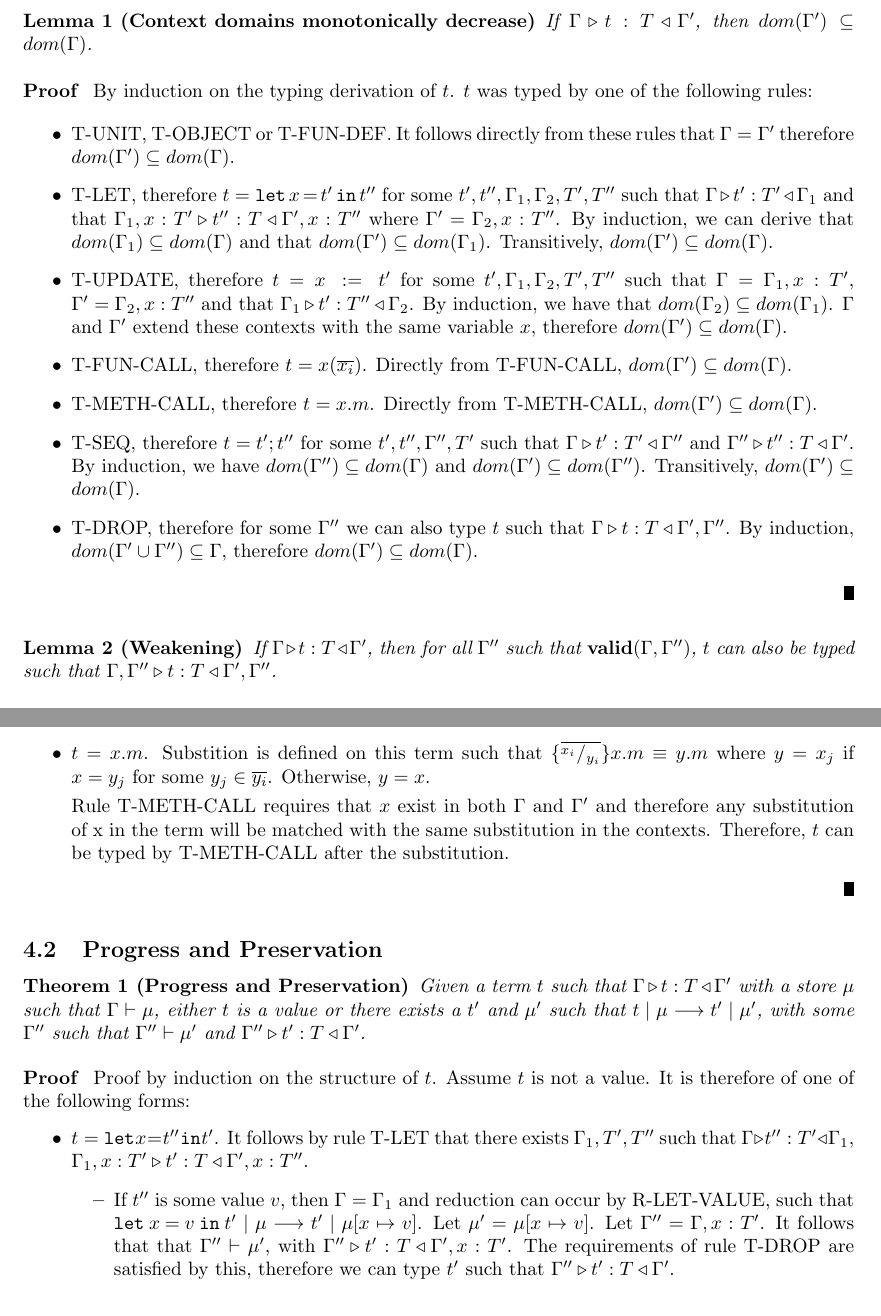
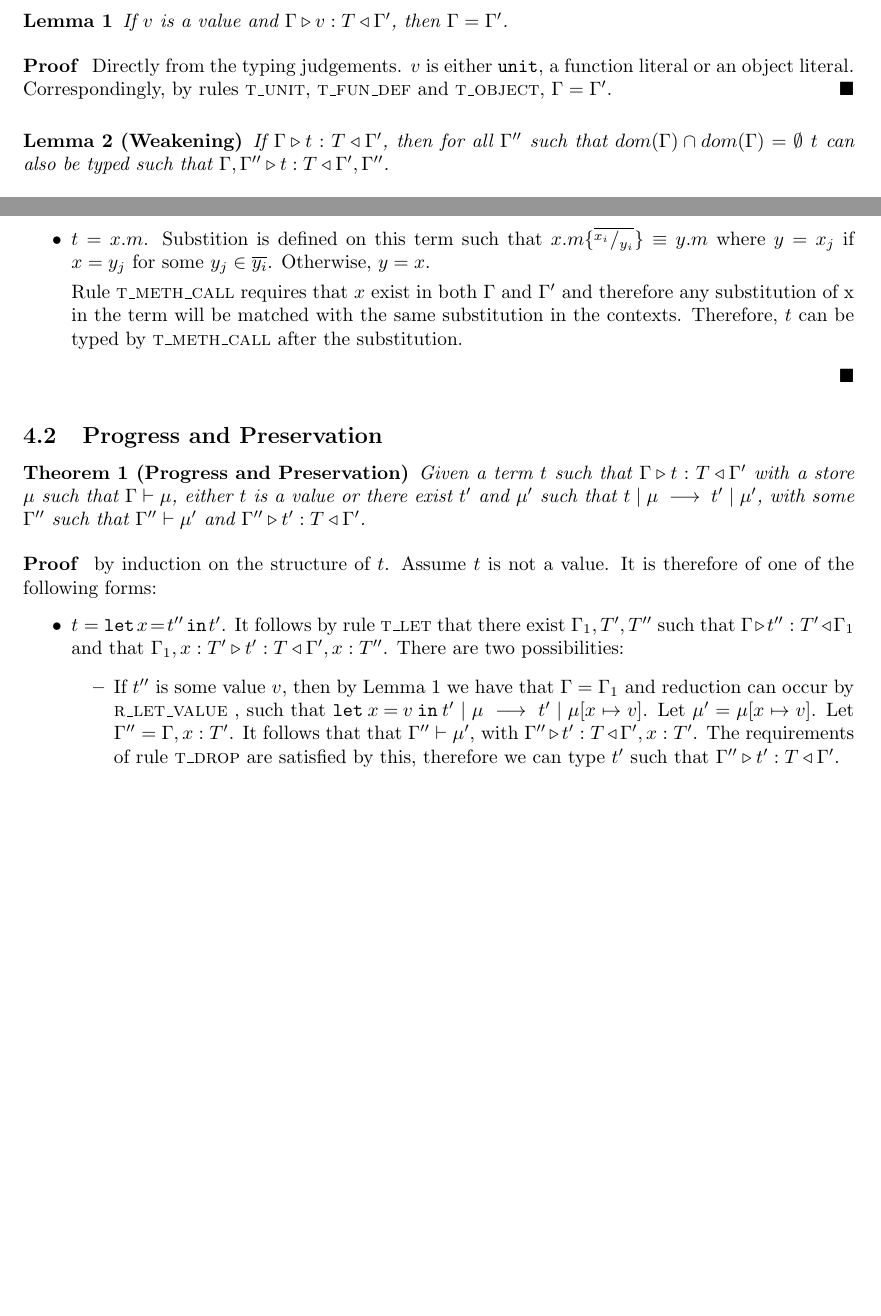
Before and after one commit to iainmcgin/ts-lang, a LaTeX document (formalism/tscalc_proofs.tex): two parts of pages 1 and 3 of 7 before the commit and two parts of pages 1 and 3 of 6 after it, joined at a grey line, cut at the place of the change, the shorter picture padded with empty space. Compiled offline with pdfLaTeX; a LaTeX package or settings file that is missing is left out.

Commit message:
fixed formalism files to match fool submission

```diff
--- a/formalism/tscalc_proofs.tex
+++ b/formalism/tscalc_proofs.tex
@@ -82,61 +111,19 @@
 
 \subsection{Supporting lemmas}
 
-\begin{lem}[Context domains monotonically decrease]
-\label{cdom}
-If $\typerule{\Gamma}{t}{T}{\Gamma'}$, then
-$dom(\Gamma') \subseteq dom(\Gamma)$.
+\begin{lem}
+\label{lem:valuectx}
+If $v$ is a value and $\typerule{\Gamma}{v}{T}{\Gamma'}$, then $\Gamma = \Gamma'$.
 \end{lem}
 \begin{proof}
-By induction on the typing derivation of $t$. $t$ was typed by one of the
-following rules:
-
-\begin{itemize}
-\item T-UNIT, T-OBJECT or T-FUN-DEF. It follows
-directly from these rules that $\Gamma = \Gamma'$
-therefore $dom(\Gamma') \subseteq dom(\Gamma)$.
-
-\item T-LET, therefore $t = \lett{x}{t'}{t''}$
-for some $t', t'', \Gamma_1, \Gamma_2, T', T''$ such that
-$\typerule{\Gamma}{t'}{T'}{\Gamma_1}$ and
-that $\typerule{\Gamma_1, x : T'}{t''}{T}{\Gamma', x : T''}$
-where $\Gamma' = \Gamma_2, x : T''$. By induction, we can derive that
-$dom(\Gamma_1) \subseteq dom(\Gamma)$ and that $dom(\Gamma') \subseteq dom(\Gamma_1)$.
-Transitively, $dom(\Gamma') \subseteq dom(\Gamma)$.
-
-\item T-UPDATE, therefore $t = x\::=\:t'$
-for some $t', \Gamma_1, \Gamma_2, T', T''$ such that
-$\Gamma = \Gamma_1, x : T'$,
-$\Gamma' = \Gamma_2, x : T''$
-and that
-$\typerule{\Gamma_1}{t'}{T''}{\Gamma_2}$. By induction,
-we have that $dom(\Gamma_2) \subseteq dom(\Gamma_1)$. $\Gamma$ and $\Gamma'$ extend
-these contexts with the same variable $x$, therefore $dom(\Gamma') \subseteq dom(\Gamma)$.
-
-\item T-FUN-CALL, therefore $t = x ( \overline{x_i} )$.
-Directly from T-FUN-CALL, $dom(\Gamma') \subseteq dom(\Gamma)$.
-
-\item T-METH-CALL, therefore $t = x.m$. Directly from T-METH-CALL,
-$dom(\Gamma') \subseteq dom(\Gamma)$.
-
-\item T-SEQ, therefore $t = t' ; t''$ for some $t', t'', \Gamma'', T'$ such that
-$\typerule{\Gamma}{t'}{T'}{\Gamma''}$ and
-$\typerule{\Gamma''}{t''}{T}{\Gamma'}$. By induction, we
-have $dom(\Gamma'') \subseteq dom(\Gamma)$ and $dom(\Gamma') \subseteq dom(\Gamma'')$.
-Transitively, $dom(\Gamma') \subseteq dom(\Gamma)$.
-
-\item T-DROP, therefore for some $\Gamma''$ we can also
-type $t$ such that $\typerule{\Gamma}{t}{T}{\Gamma', \Gamma''}$.
-By induction, $dom(\Gamma' \cup \Gamma'') \subseteq \Gamma$,
-therefore $dom(\Gamma') \subseteq dom(\Gamma)$.
-
-\end{itemize}
+Directly from the typing judgements. $v$ is either {\tt unit}, a function
+literal or an object literal. Correspondingly, by rules \textsc{t\_unit},
+\textsc{t\_fun\_def} and \textsc{t\_object}, $\Gamma = \Gamma'$.
 \end{proof}
-
 
 \begin{lem}[Weakening]
 If $\typerule{\Gamma}{t}{T}{\Gamma'}$,
-then for all $\Gamma''$ such that $\mathbf{valid} (\Gamma,\Gamma'')$,
+then for all $\Gamma''$ such that $dom(\Gamma) \cap dom(\Gamma) = \emptyset$
 $t$ can also be typed such that
 $\typerule{\Gamma, \Gamma''}{t}{T}{\Gamma', \Gamma''}$.
 \end{lem}
@@ -299,8 +283,8 @@ where for each $x \in \{ x_0, \overline{x_k} \}$,
 $x = y_j \implies y = x_j$, otherwise $y$ is the original value.
 
 For each substitution that occurs in the term, the variable must exist in
-both the input and output contexts by rule T-FUN-CALL, and will be substituted
-for the same name. Therefore, $t$ can be typed by T-FUN-CALL after the
+both the input and output contexts by rule \tfunc, and will be substituted
+for the same name. Therefore, $t$ can be typed by \tfunc after the
 substitution.
 
 \item $t = x.m$.
@@ -309,10 +293,10 @@ $\subst{x_i}{y_i}{x.m} \equiv y.m$
 where $y = x_j$ if $x = y_j$ for some $y_j \in \overline{y_i}$.
 Otherwise, $y = x$.
 
-Rule T-METH-CALL requires that $x$ exist in both $\Gamma$ and $\Gamma'$ and
+Rule \tmethc requires that $x$ exist in both $\Gamma$ and $\Gamma'$ and
 therefore any substitution of x in the term will be matched with the
 same substitution in the contexts. Therefore, $t$ can be typed by
-T-METH-CALL after the substitution.
+\tmethc after the substitution.
 
 \end{itemize}
 \end{proof}
@@ -322,29 +306,32 @@ T-METH-CALL after the substitution.
 \begin{thm}[Progress and Preservation]
 Given a term $t$ such that $\typerule{\Gamma}{t}{T}{\Gamma'}$
 with a store $\mu$ such that $\Gamma \vdash \mu$, either $t$ is a value or
-there exists a $t'$ and $\mu'$ such that
+there exist $t'$ and $\mu'$ such that
 $\oprule{t}{\mu}{t'}{\mu'}$, with some $\Gamma''$ such that
 $\Gamma'' \vdash \mu'$ and $\typerule{\Gamma''}{t'}{T}{\Gamma'}$.
 \end{thm}
+
 \begin{proof}
-Proof by induction on the structure of $t$. Assume $t$ is not a value. It is
+by induction on the structure of $t$. Assume $t$ is not a value. It is
 therefore of one of the following forms:
 
 \begin{itemize}
 \item $t = \lett{x}{t''}{t'}$.
-It follows by rule T-LET that there exists $\Gamma_1, T', T''$
+It follows by rule \tlet that there exist $\Gamma_1, T', T''$
 such that
-$\typerule{\Gamma}{t''}{T'}{\Gamma_1}$,
-$\typerule{\Gamma_1, x : T'}{t'}{T}{\Gamma', x : T''}$.
+$\typerule{\Gamma}{t''}{T'}{\Gamma_1}$ and that
+$\typerule{\Gamma_1, x : T'}{t'}{T}{\Gamma', x : T''}$. There are two
+possibilities:
 
 	\begin{itemize}
-	\item If $t''$ is some value $v$, then $\Gamma = \Gamma_1$ and
-	reduction can occur
-	by R-LET-VALUE, such that $\oprule{\lett{x}{v}{t'}}{\mu}{t'}{\mu [ x \mapsto v ]}$.
+	\item If $t''$ is some value $v$, then by \lemref{lem:valuectx}
+	we have that $\Gamma = \Gamma_1$ and reduction can occur
+	by \rletv, such that
+	$\oprule{\lett{x}{v}{t'}}{\mu}{t'}{\mu [ x \mapsto v ]}$.
 	Let $\mu' = \mu [ x \mapsto v ]$. Let $\Gamma'' = \Gamma, x : T'$.
 	It follows that that $\Gamma'' \vdash \mu'$, with
 	$\typerule{\Gamma''}{t'}{T}{\Gamma', x : T'}$.
-	The requirements of rule T-DROP are satisfied by this, therefore we can
+	The requirements of rule \tdrop are satisfied by this, therefore we can
 	type $t'$ such that $\typerule{\Gamma''}{t'}{T}{\Gamma'}$.
 
 	\item If $t''$ is a term,
```
Also changed, not shown: formalism/tscalc_proofs.tex (136 more changed lines), 2 other files.
